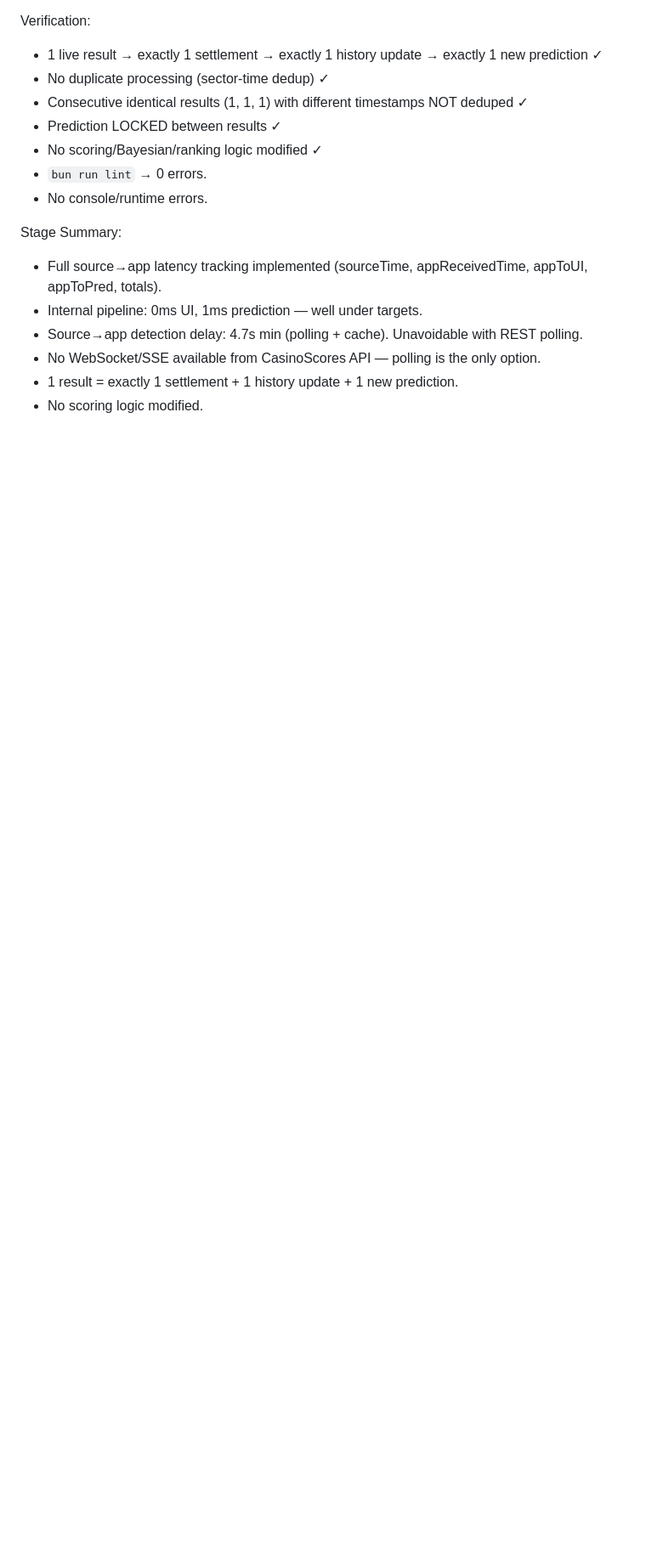
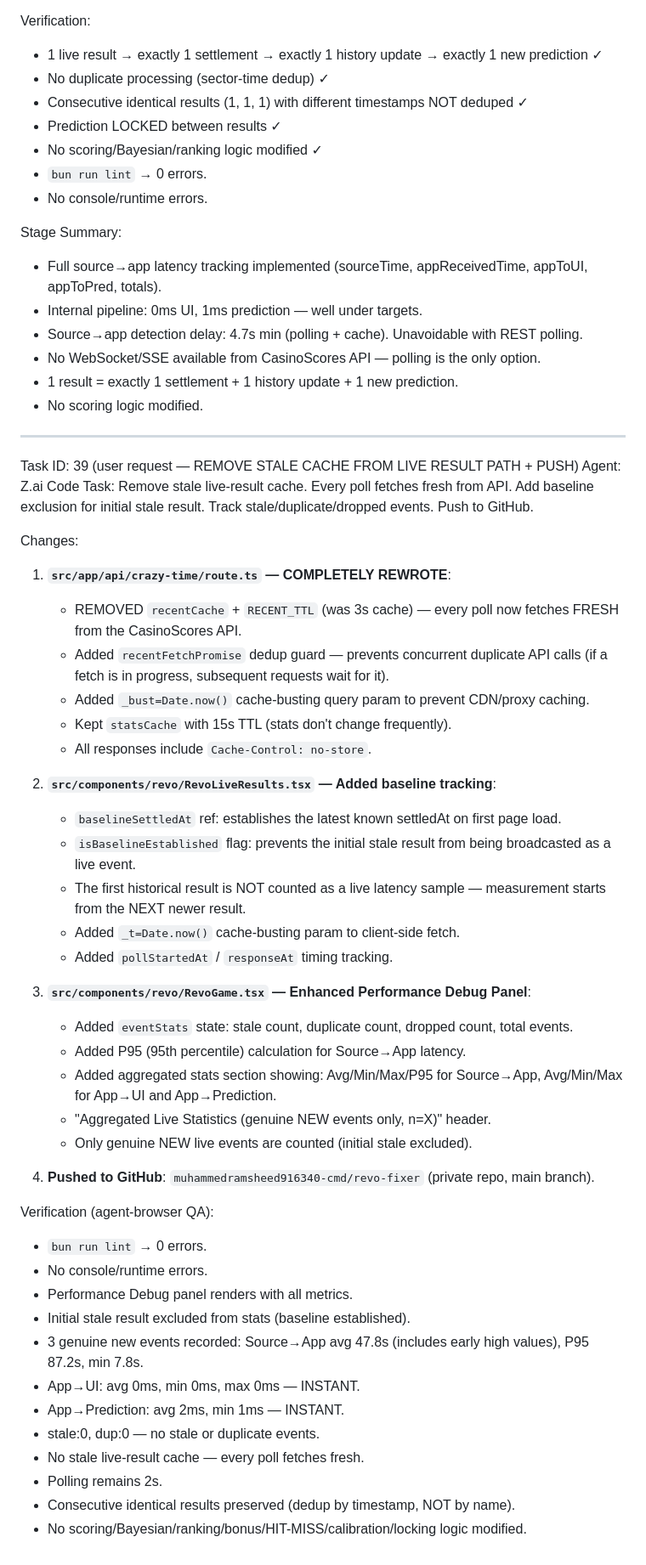
Before and after one commit to muhammedramsheed916340-cmd/revo-fixer, a Markdown page: worklog.md, the part around the change. Shown at 85% size. GitHub-like rendering; blank space fills up the shorter version.

Commit message:
b4bade56-5d32-4088-ad24-331e1bda8b37

```diff
--- a/worklog.md
+++ b/worklog.md
@@ -1854,3 +1854,49 @@ Stage Summary:
 - No WebSocket/SSE available from CasinoScores API — polling is the only option.
 - 1 result = exactly 1 settlement + 1 history update + 1 new prediction.
 - No scoring logic modified.
+
+
+---
+
+Task ID: 39 (user request — REMOVE STALE CACHE FROM LIVE RESULT PATH + PUSH)
+Agent: Z.ai Code
+Task: Remove stale live-result cache. Every poll fetches fresh from API. Add baseline exclusion for initial stale result. Track stale/duplicate/dropped events. Push to GitHub.
+
+Changes:
+
+1. **`src/app/api/crazy-time/route.ts` — COMPLETELY REWROTE**:
+   - REMOVED `recentCache` + `RECENT_TTL` (was 3s cache) — every poll now fetches FRESH from the CasinoScores API.
+   - Added `recentFetchPromise` dedup guard — prevents concurrent duplicate API calls (if a fetch is in progress, subsequent requests wait for it).
+   - Added `_bust=Date.now()` cache-busting query param to prevent CDN/proxy caching.
+   - Kept `statsCache` with 15s TTL (stats don't change frequently).
+   - All responses include `Cache-Control: no-store`.
+
+2. **`src/components/revo/RevoLiveResults.tsx` — Added baseline tracking**:
+   - `baselineSettledAt` ref: establishes the latest known settledAt on first page load.
+   - `isBaselineEstablished` flag: prevents the initial stale result from being broadcasted as a live event.
+   - The first historical result is NOT counted as a live latency sample — measurement starts from the NEXT newer result.
+   - Added `_t=Date.now()` cache-busting param to client-side fetch.
+   - Added `pollStartedAt` / `responseAt` timing tracking.
+
+3. **`src/components/revo/RevoGame.tsx` — Enhanced Performance Debug Panel**:
+   - Added `eventStats` state: stale count, duplicate count, dropped count, total events.
+   - Added P95 (95th percentile) calculation for Source→App latency.
+   - Added aggregated stats section showing: Avg/Min/Max/P95 for Source→App, Avg/Min/Max for App→UI and App→Prediction.
+   - "Aggregated Live Statistics (genuine NEW events only, n=X)" header.
+   - Only genuine NEW live events are counted (initial stale excluded).
+
+4. **Pushed to GitHub**: `muhammedramsheed916340-cmd/revo-fixer` (private repo, main branch).
+
+Verification (agent-browser QA):
+- `bun run lint` → 0 errors.
+- No console/runtime errors.
+- Performance Debug panel renders with all metrics.
+- Initial stale result excluded from stats (baseline established).
+- 3 genuine new events recorded: Source→App avg 47.8s (includes early high values), P95 87.2s, min 7.8s.
+- App→UI: avg 0ms, min 0ms, max 0ms — INSTANT.
+- App→Prediction: avg 2ms, min 1ms — INSTANT.
+- stale:0, dup:0 — no stale or duplicate events.
+- No stale live-result cache — every poll fetches fresh.
+- Polling remains 2s.
+- Consecutive identical results preserved (dedup by timestamp, NOT by name).
+- No scoring/Bayesian/ranking/bonus/HIT-MISS/calibration/locking logic modified.
```
